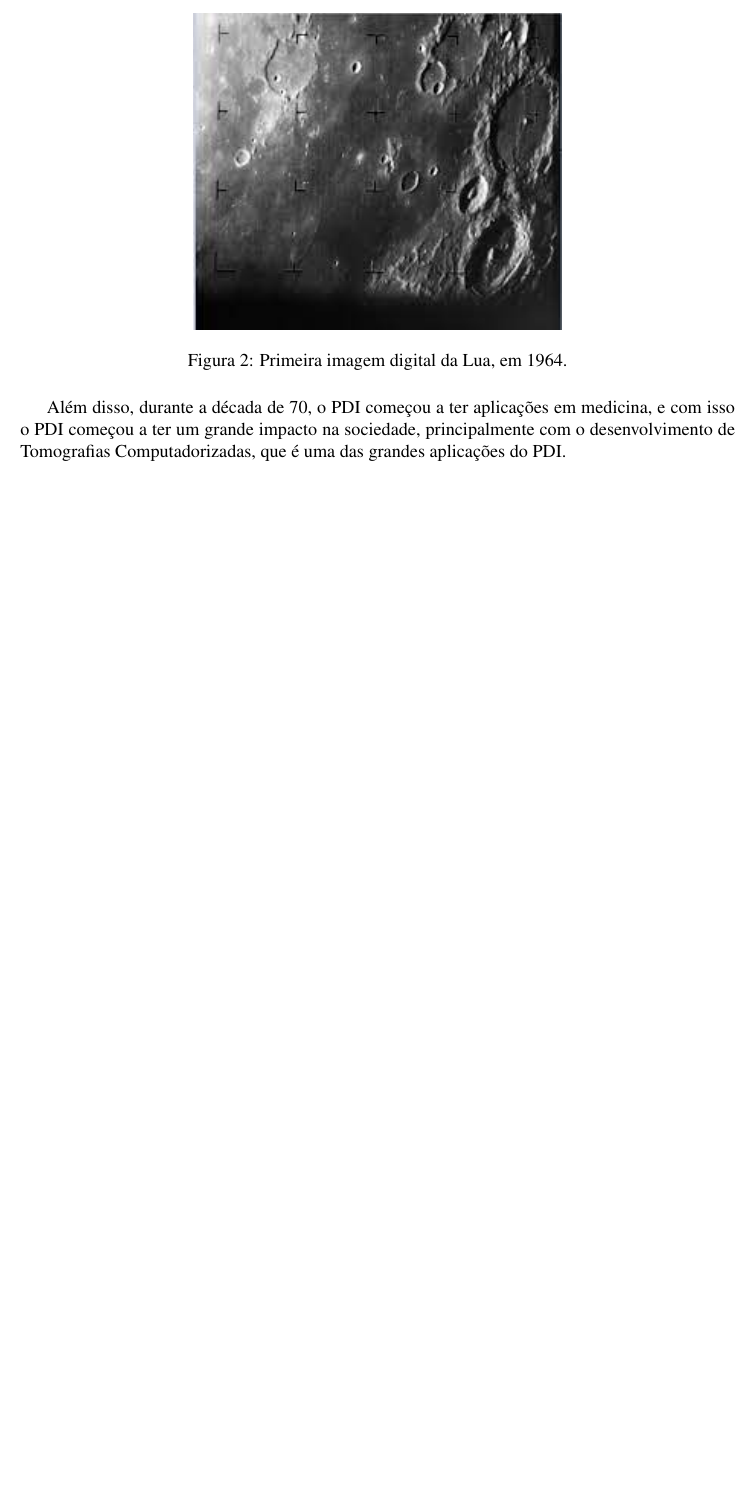
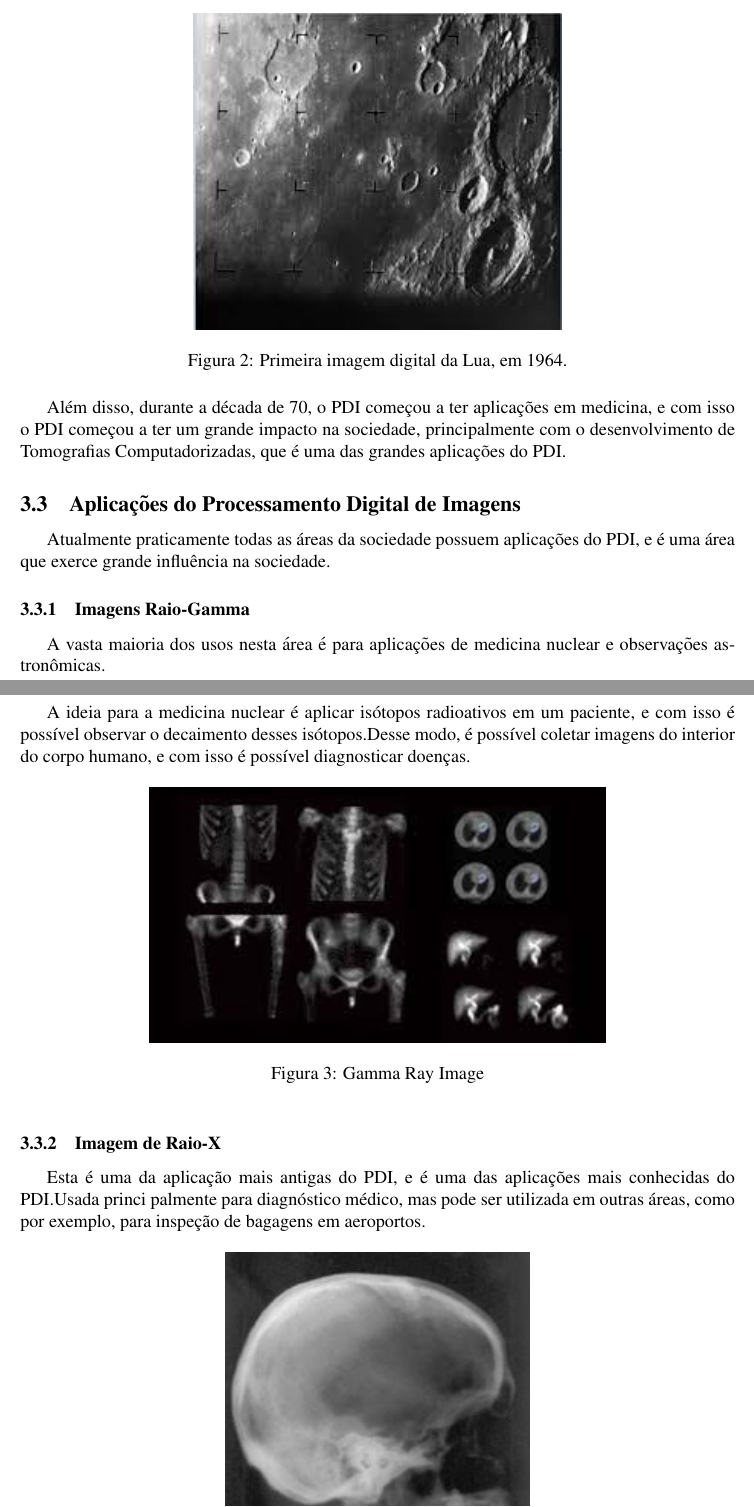
Before and after one commit to pcmoraesmenezes/Processamento-de-Imagens, a LaTeX document (Teoria.tex): part of page 5 of 6 before the commit and two parts of pages 5 and 6 of 7 after it, the two joined at a grey line, cut so that both start at the same text, the shorter picture padded with empty space. Compiled offline with pdfLaTeX.

Commit message:
:pencil: docs: Adicionando mais algumas seções

```diff
--- a/Teoria.tex
+++ b/Teoria.tex
@@ -165,5 +165,28 @@ Além disso, durante a década de 70, o PDI começou a ter aplicações em medic
 começou a ter um grande impacto na sociedade, principalmente com o desenvolvimento de Tomografias
 Computadorizadas, que é uma das grandes aplicações do PDI.
 
+\subsection{Aplicações do Processamento Digital de Imagens}
 
+Atualmente praticamente todas as áreas da sociedade possuem aplicações do PDI, e é uma área que
+exerce grande influência na sociedade.
 
+\subsubsection{Imagens Raio-Gamma}
+
+A vasta maioria dos usos nesta área é para aplicações de medicina nuclear e observações astronômicas.
+
+A ideia para a medicina nuclear é aplicar isótopos radioativos em um paciente, e com isso é possível
+observar o decaimento desses isótopos.Desse modo, é possível coletar imagens do interior do corpo
+humano, e com isso é possível diagnosticar doenças.
+
+\begin{figure}[h]
+    \centering
+    \includegraphics{images/3.jpeg}
+    \caption{Gamma Ray Image}
+    \label{fig:exemplo}
+\end{figure}
+
+\subsubsection{Imagem de Raio-X}
+
+Esta é uma da aplicação mais antigas do PDI, e é uma das aplicações mais conhecidas do PDI.Usada princi
+palmente para diagnóstico médico, mas pode ser utilizada em outras áreas, como por exemplo, para
+inspeção de bagagens em aeroportos.
```
Also changed, not shown: Teoria.tex (7 more changed lines).
